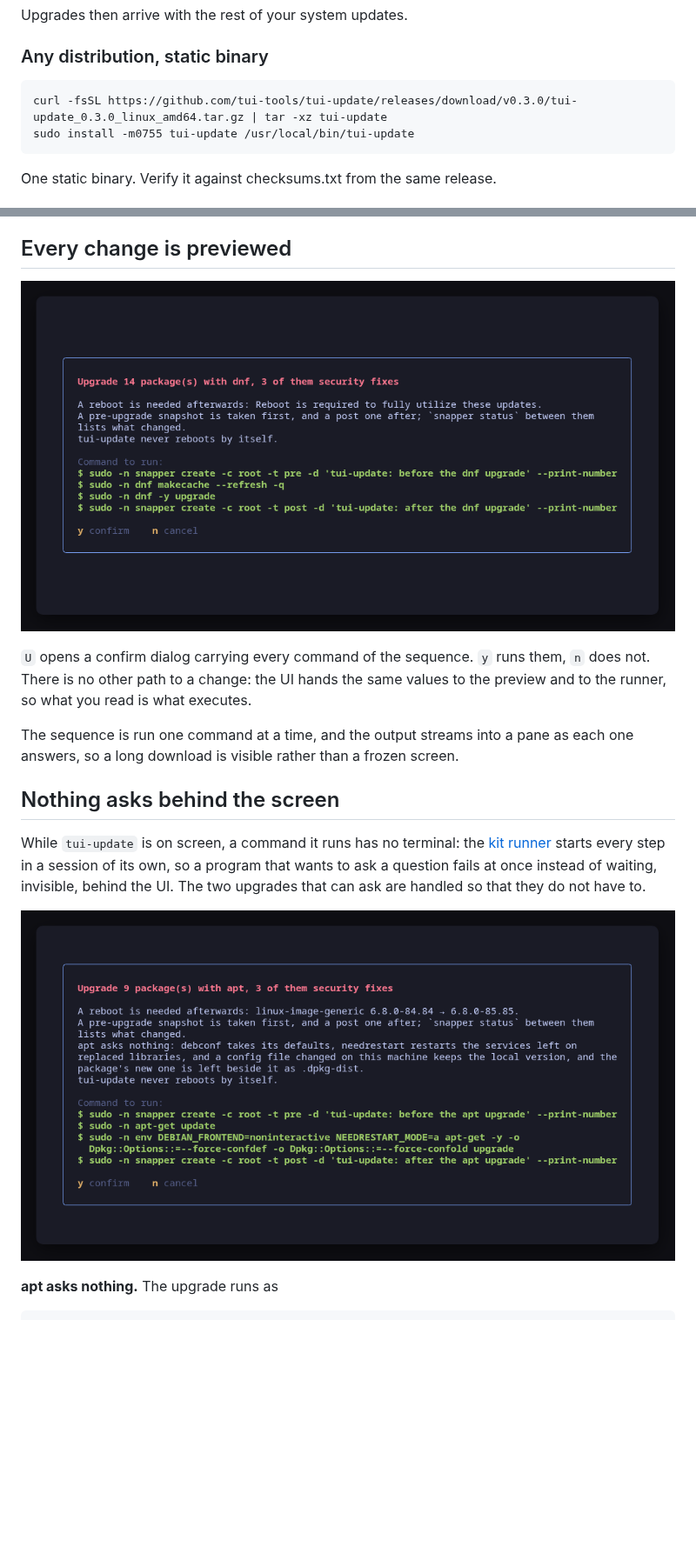
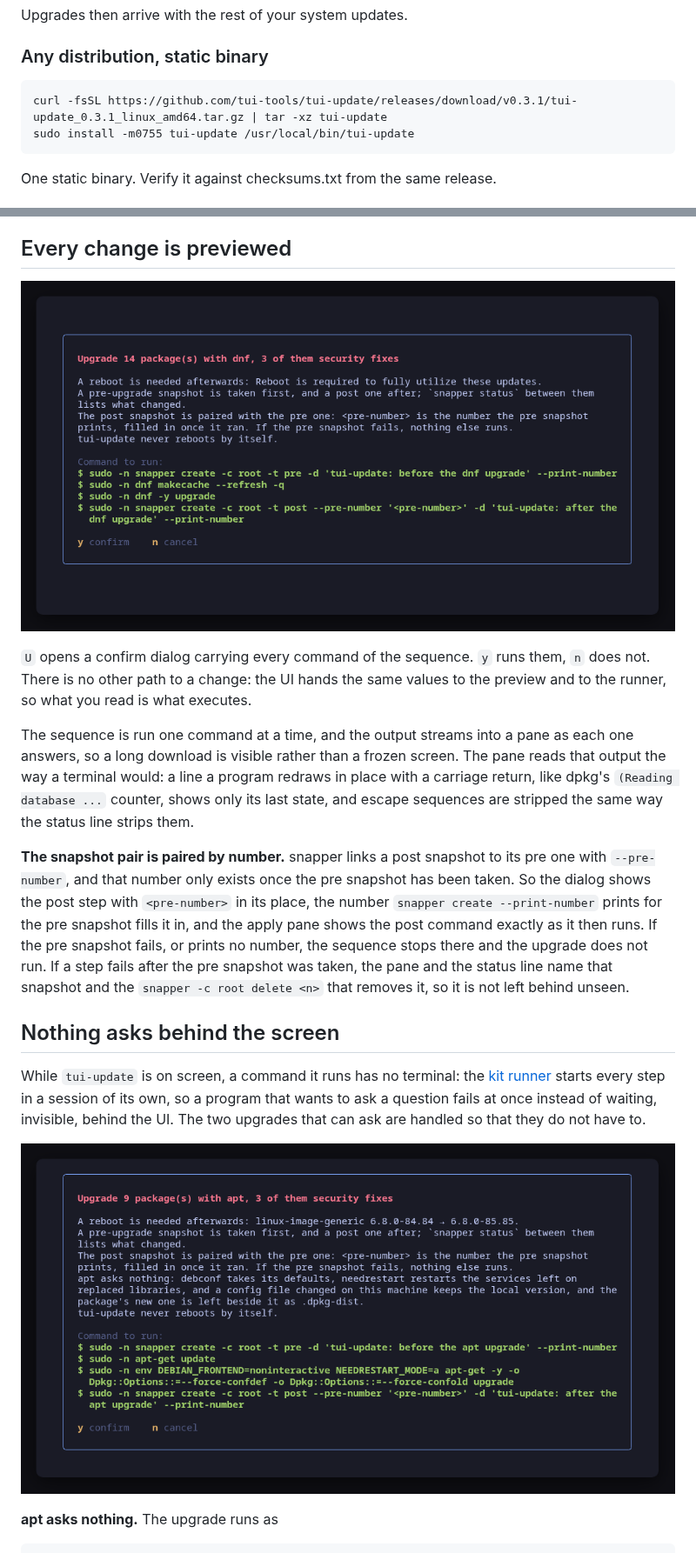
Before and after one commit to tui-tools/tui-update, a Markdown page: README.md, 2 parts joined by grey strips. Shown at 87% size. Rendered like a GitHub page; pictures changed too: docs/screenshots/tui-update-confirm-apt.png, docs/screenshots/tui-update-confirm.png; blank space fills up the shorter version.

````diff
--- a/README.md
+++ b/README.md
@@ -133,7 +133,7 @@ Upgrades then arrive with the rest of your system updates.
 ### Any distribution, static binary
 
 ```sh
-curl -fsSL https://github.com/tui-tools/tui-update/releases/download/v0.3.0/tui-update_0.3.0_linux_amd64.tar.gz | tar -xz tui-update
+curl -fsSL https://github.com/tui-tools/tui-update/releases/download/v0.3.1/tui-update_0.3.1_linux_amd64.tar.gz | tar -xz tui-update
 sudo install -m0755 tui-update /usr/local/bin/tui-update
 ```
 
@@ -337,6 +338,20 @@ values to the preview and to the runner, so what you read is what executes.
 
 The sequence is run one command at a time, and the output streams into a pane
 as each one answers, so a long download is visible rather than a frozen screen.
+The pane reads that output the way a terminal would: a line a program redraws
+in place with a carriage return, like dpkg's `(Reading database ...` counter,
+shows only its last state, and escape sequences are stripped the same way the
+status line strips them.
+
+**The snapshot pair is paired by number.** snapper links a post snapshot to its
+pre one with `--pre-number`, and that number only exists once the pre snapshot
+has been taken. So the dialog shows the post step with `<pre-number>` in its
+place, the number `snapper create --print-number` prints for the pre snapshot
+fills it in, and the apply pane shows the post command exactly as it then runs.
+If the pre snapshot fails, or prints no number, the sequence stops there and
+the upgrade does not run. If a step fails after the pre snapshot was taken, the
+pane and the status line name that snapshot and the
+`snapper -c root delete <n>` that removes it, so it is not left behind unseen.
 
 ## Nothing asks behind the screen
 
````
Also changed, not shown: other parts of README.md (+3 -2 lines), docs/screenshots/tui-update-apply.png, docs/screenshots/tui-update-confirm-omarchy.png, docs/screenshots/tui-update-plan.png, 14 other files.
